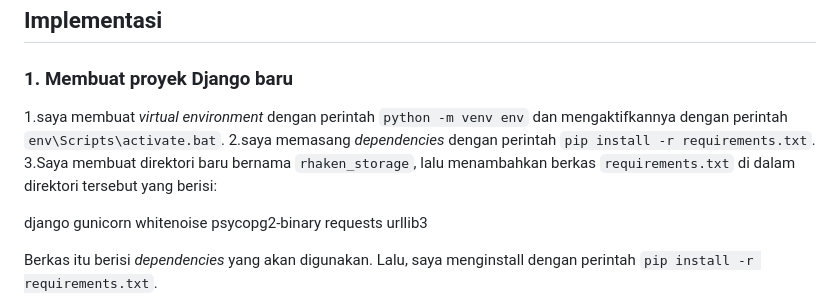
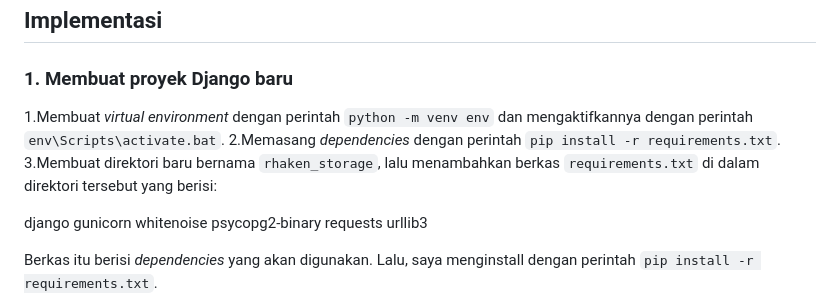
Before and after one commit to rhaken/rhaken_storage, a Markdown page: README.md, the part around the change. Rendered like a GitHub page.

```diff
--- a/README.md
+++ b/README.md
@@ -5,9 +5,9 @@ https://rhakenstorage.adaptable.app/main/
 
 ## Implementasi
 ### 1. Membuat proyek Django baru
-1.saya membuat _virtual environment_ dengan perintah `python -m venv env` dan mengaktifkannya dengan perintah `env\Scripts\activate.bat`.
-2.saya memasang _dependencies_ dengan perintah `pip install -r requirements.txt`.
-3.Saya membuat direktori baru bernama `rhaken_storage`, lalu menambahkan berkas `requirements.txt` di dalam direktori tersebut yang berisi:
+1.Membuat _virtual environment_ dengan perintah `python -m venv env` dan mengaktifkannya dengan perintah `env\Scripts\activate.bat`.
+2.Memasang _dependencies_ dengan perintah `pip install -r requirements.txt`.
+3.Membuat direktori baru bernama `rhaken_storage`, lalu menambahkan berkas `requirements.txt` di dalam direktori tersebut yang berisi:
 
 django
 gunicorn
```
